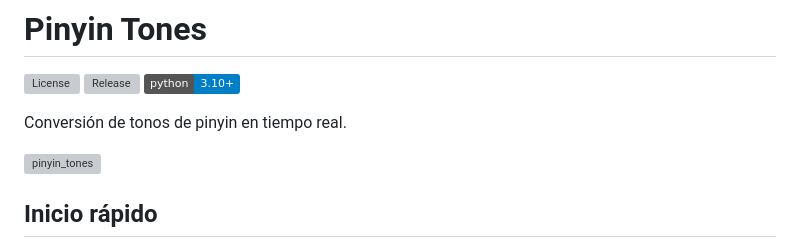
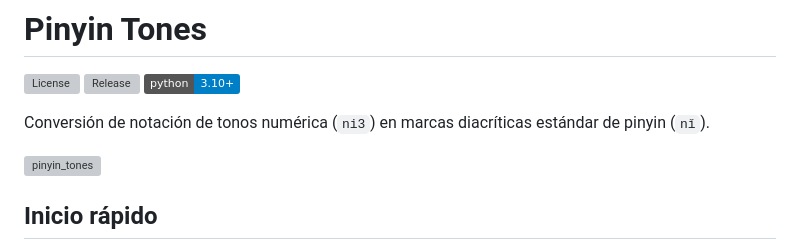
Before and after one commit to ffbnchtt/pinyin-tones, a Markdown page: README.md, the part around the change. Drawn GitHub-style; badges without logos; grey boxes are pictures that could not be loaded.

```diff
--- a/README.md
+++ b/README.md
@@ -4,7 +4,7 @@
 ![Release](https://img.shields.io/github/v/release/ffbnchtt/pinyin-tones)
 ![Python](https://img.shields.io/badge/python-3.10%2B-blue)
 
-Conversión de tonos de pinyin en tiempo real.
+Conversión de notación de tonos numérica (`ni3`) en marcas diacríticas estándar de pinyin (`nǐ`).
 
 <img width="426" height="240" alt="pinyin_tones" src="https://github.com/user-attachments/assets/b4e897fc-b613-46b1-975f-5fce3b2ab804" />
 
```
